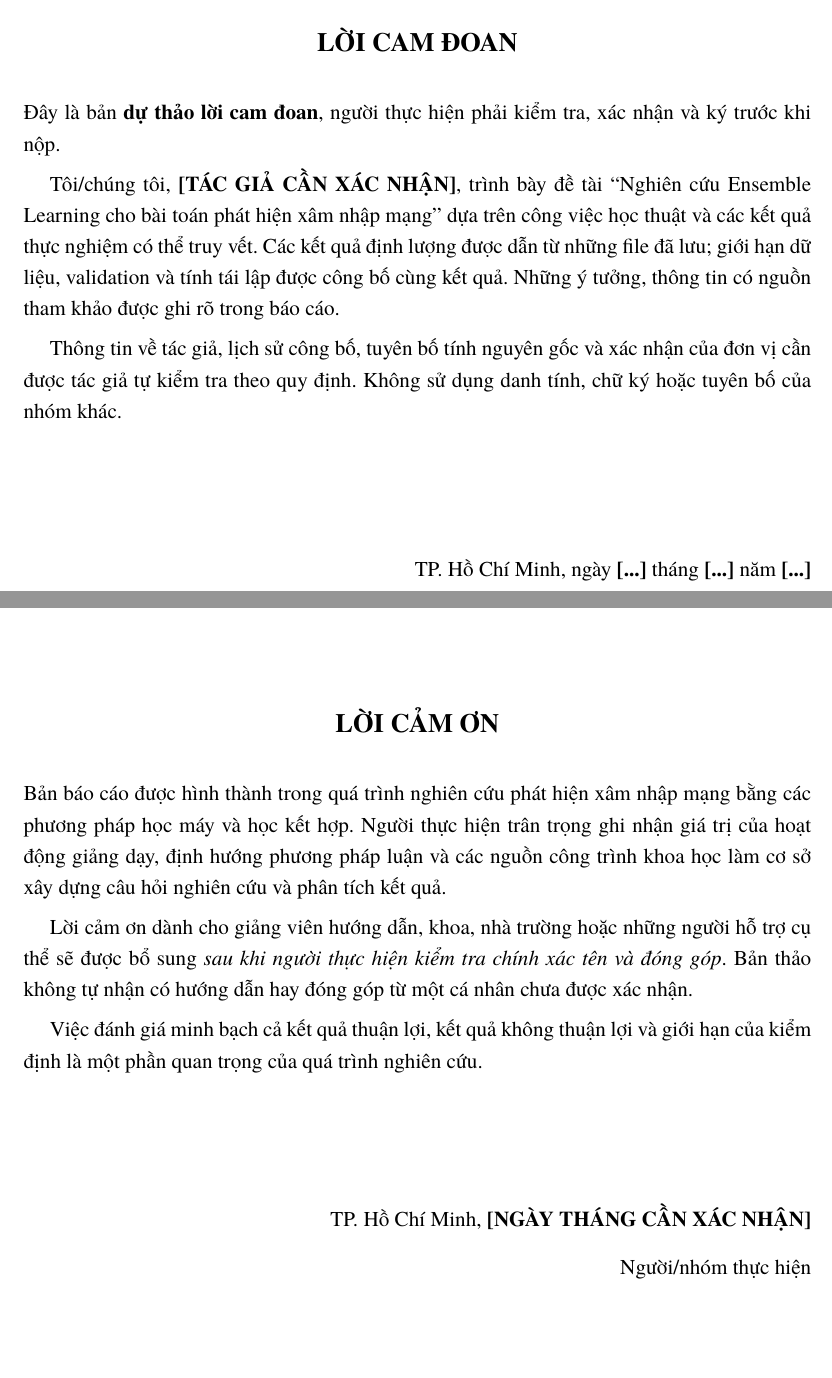
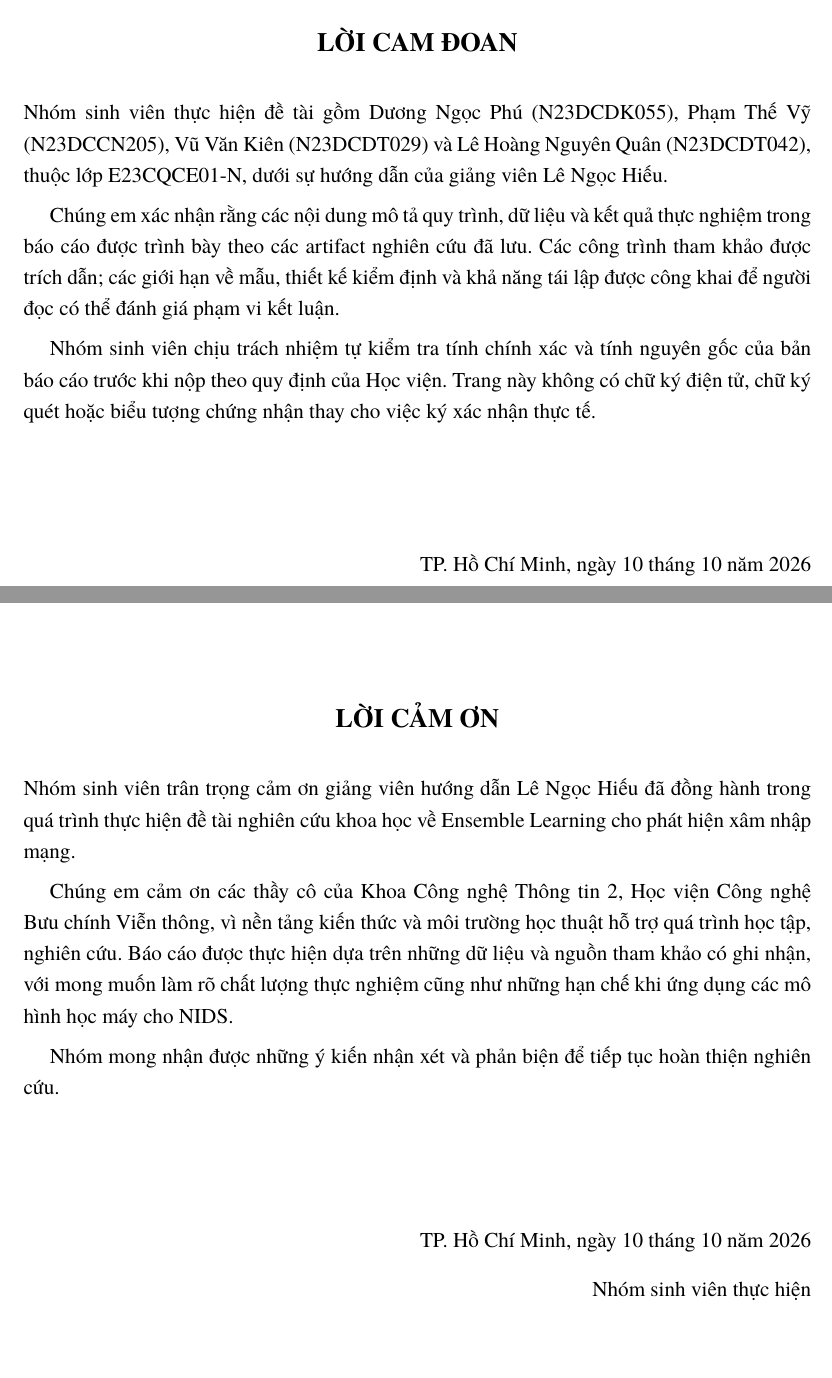
Before and after one commit to nphu0811/EnsembleLearning, a LaTeX document (report/main.tex, which reads report/frontmatter.tex): two parts of pages 2 and 3 of 40, joined at a grey line, cut so that both start at the same text. Compiled offline with XeLaTeX.

Commit message:
report(p17): name research team/advisor, date statements, no signatures

```diff
--- a/report/frontmatter.tex
+++ b/report/frontmatter.tex
@@ -1,26 +1,32 @@
 % PTIT-style preliminary pages. Do not reuse identities or statements from sample group.
 \chapter*{LỜI CAM ĐOAN}
 \addcontentsline{toc}{chapter}{Lời cam đoan}
-\noindent Đây là bản \textbf{dự thảo lời cam đoan}, người thực hiện phải kiểm tra, xác nhận và ký trước khi nộp.
+Nhóm sinh viên thực hiện đề tài gồm Dương Ngọc Phú (N23DCDK055), Phạm Thế Vỹ (N23DCCN205), Vũ Văn Kiên (N23DCDT029) và Lê Hoàng Nguyên Quân (N23DCDT042), thuộc lớp E23CQCE01-N, dưới sự hướng dẫn của giảng viên Lê Ngọc Hiếu.
 
-Tôi/chúng tôi, \textbf{[TÁC GIẢ CẦN XÁC NHẬN]}, trình bày đề tài “Nghiên cứu Ensemble Learning cho bài toán phát hiện xâm nhập mạng” dựa trên công việc học thuật và các kết quả thực nghiệm có thể truy vết. Các kết quả định lượng được dẫn từ những file đã lưu; giới hạn dữ liệu, validation và tính tái lập được công bố cùng kết quả. Những ý tưởng, thông tin có nguồn tham khảo được ghi rõ trong báo cáo.
+Chúng em xác nhận rằng các nội dung mô tả quy trình, dữ liệu và kết quả thực nghiệm trong báo cáo được trình bày theo các artifact nghiên cứu đã lưu. Các công trình tham khảo được trích dẫn; các giới hạn về mẫu, thiết kế kiểm định và khả năng tái lập được công khai để người đọc có thể đánh giá phạm vi kết luận.
 
-Thông tin về tác giả, lịch sử công bố, tuyên bố tính nguyên gốc và xác nhận của đơn vị cần được tác giả tự kiểm tra theo quy định. Không sử dụng danh tính, chữ ký hoặc tuyên bố của nhóm khác.
-\vspace{2cm}
-\begin{flushright}TP. Hồ Chí Minh, ngày \textbf{[...]} tháng \textbf{[...]} năm \textbf{[...]}\\[10pt]
-Người/nhóm thực hiện\\[25mm]\textbf{[CẦN XÁC NHẬN VÀ KÝ]}\end{flushright}
+Nhóm sinh viên chịu trách nhiệm tự kiểm tra tính chính xác và tính nguyên gốc của bản báo cáo trước khi nộp theo quy định của Học viện. Trang này không có chữ ký điện tử, chữ ký quét hoặc biểu tượng chứng nhận thay cho việc ký xác nhận thực tế.
+
+\vspace{1.8cm}
+\begin{flushright}
+TP. Hồ Chí Minh, ngày 10 tháng 10 năm 2026\\[10pt]
+Nhóm sinh viên thực hiện
+\end{flushright}
 
 \clearpage
 \chapter*{LỜI CẢM ƠN}
 \addcontentsline{toc}{chapter}{Lời cảm ơn}
-Bản báo cáo được hình thành trong quá trình nghiên cứu phát hiện xâm nhập mạng bằng các phương pháp học máy và học kết hợp. Người thực hiện trân trọng ghi nhận giá trị của hoạt động giảng dạy, định hướng phương pháp luận và các nguồn công trình khoa học làm cơ sở xây dựng câu hỏi nghiên cứu và phân tích kết quả.
+Nhóm sinh viên trân trọng cảm ơn giảng viên hướng dẫn Lê Ngọc Hiếu đã đồng hành trong quá trình thực hiện đề tài nghiên cứu khoa học về Ensemble Learning cho phát hiện xâm nhập mạng.
 
-Lời cảm ơn dành cho giảng viên hướng dẫn, khoa, nhà trường hoặc những người hỗ trợ cụ thể sẽ được bổ sung \emph{sau khi người thực hiện kiểm tra chính xác tên và đóng góp}. Bản thảo không tự nhận có hướng dẫn hay đóng góp từ một cá nhân chưa được xác nhận.
+Chúng em cảm ơn các thầy cô của Khoa Công nghệ Thông tin 2, Học viện Công nghệ Bưu chính Viễn thông, vì nền tảng kiến thức và môi trường học thuật hỗ trợ quá trình học tập, nghiên cứu. Báo cáo được thực hiện dựa trên những dữ liệu và nguồn tham khảo có ghi nhận, với mong muốn làm rõ chất lượng thực nghiệm cũng như những hạn chế khi ứng dụng các mô hình học máy cho NIDS.
 
-Việc đánh giá minh bạch cả kết quả thuận lợi, kết quả không thuận lợi và giới hạn của kiểm định là một phần quan trọng của quá trình nghiên cứu.
-\vspace{2cm}
-\begin{flushright}TP. Hồ Chí Minh, \textbf{[NGÀY THÁNG CẦN XÁC NHẬN]}\\[10pt]
-Người/nhóm thực hiện\\[25mm]\textbf{[CẦN XÁC NHẬN]}\end{flushright}
+Nhóm mong nhận được những ý kiến nhận xét và phản biện để tiếp tục hoàn thiện nghiên cứu.
+
+\vspace{1.8cm}
+\begin{flushright}
+TP. Hồ Chí Minh, ngày 10 tháng 10 năm 2026\\[10pt]
+Nhóm sinh viên thực hiện
+\end{flushright}
 
 \clearpage
 \chapter*{TÓM TẮT}
```
